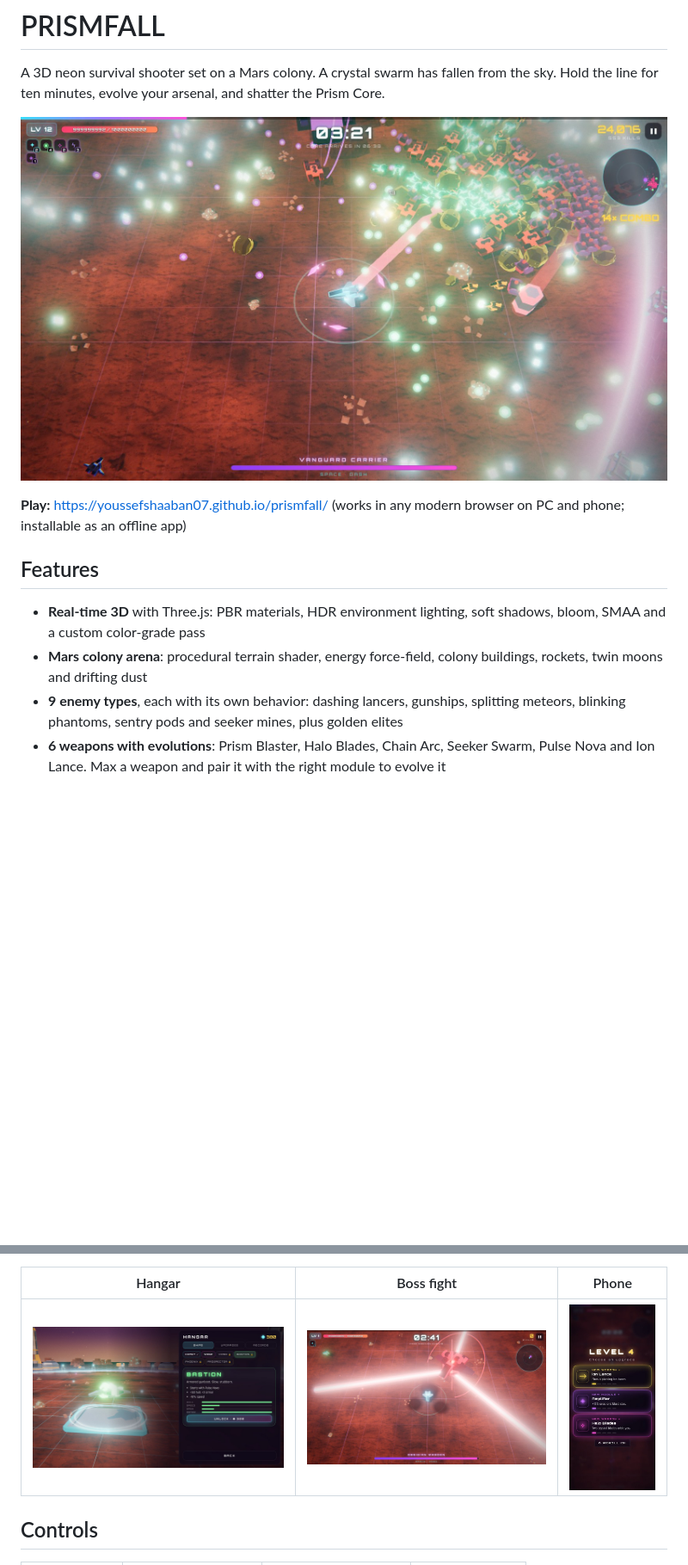
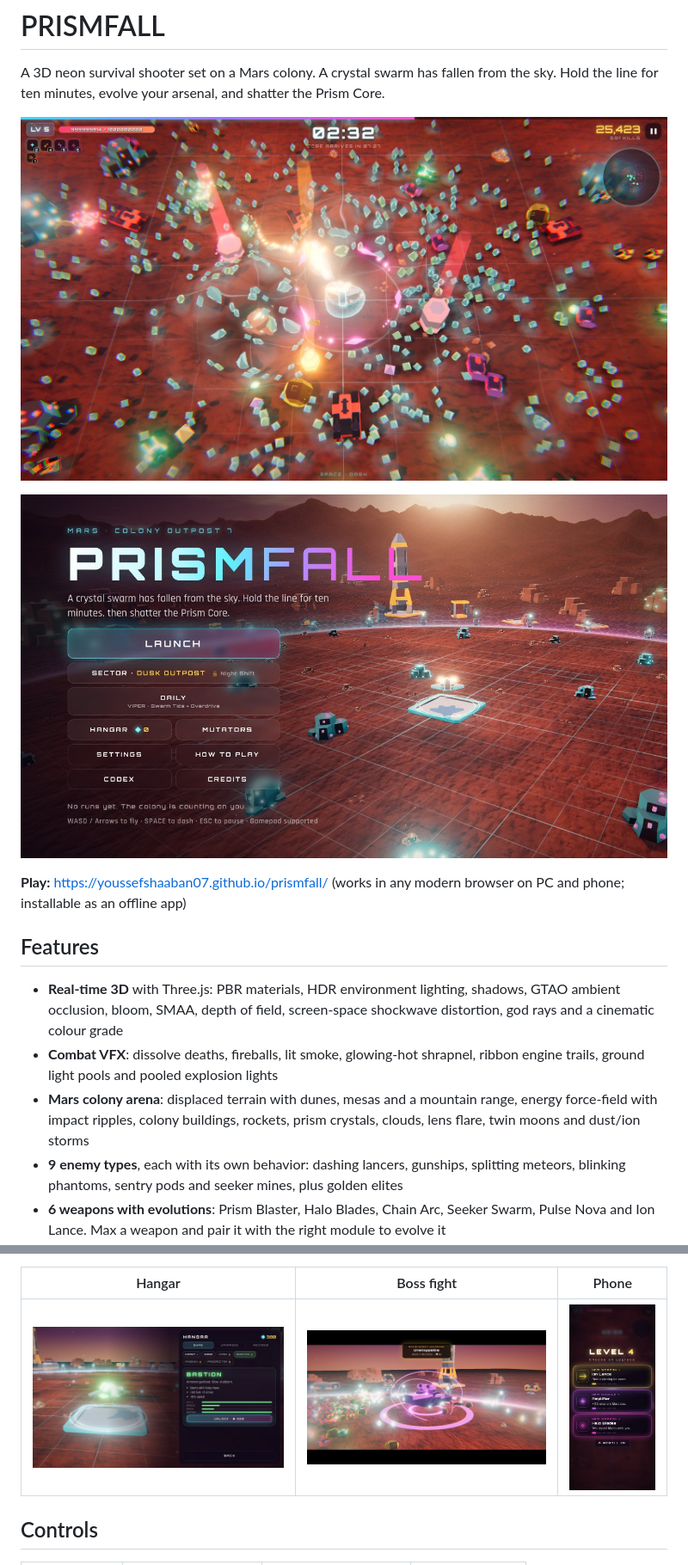
Before and after one commit to YoussefShaaban07/prismfall, a Markdown page: README.md, 2 parts joined by grey strips. Shown at 86% size. Drawn GitHub-style; pictures changed too: docs/boss.jpg, docs/gameplay.jpg, docs/menu.jpg; blank space fills up the shorter version.

Commit message:
God rays in menus; refreshed README screenshots

```diff
--- a/README.md
+++ b/README.md
@@ -4,12 +4,15 @@ A 3D neon survival shooter set on a Mars colony. A crystal swarm has fallen from
 
 ![Gameplay](docs/gameplay.jpg)
 
+![Menu](docs/menu.jpg)
+
 **Play:** https://youssefshaaban07.github.io/prismfall/ (works in any modern browser on PC and phone; installable as an offline app)
 
 ## Features
 
-- **Real-time 3D** with Three.js: PBR materials, HDR environment lighting, soft shadows, bloom, SMAA and a custom color-grade pass
-- **Mars colony arena**: procedural terrain shader, energy force-field, colony buildings, rockets, twin moons and drifting dust
+- **Real-time 3D** with Three.js: PBR materials, HDR environment lighting, shadows, GTAO ambient occlusion, bloom, SMAA, depth of field, screen-space shockwave distortion, god rays and a cinematic colour grade
+- **Combat VFX**: dissolve deaths, fireballs, lit smoke, glowing-hot shrapnel, ribbon engine trails, ground light pools and pooled explosion lights
+- **Mars colony arena**: displaced terrain with dunes, mesas and a mountain range, energy force-field with impact ripples, colony buildings, rockets, prism crystals, clouds, lens flare, twin moons and dust/ion storms
 - **9 enemy types**, each with its own behavior: dashing lancers, gunships, splitting meteors, blinking phantoms, sentry pods and seeker mines, plus golden elites
 - **6 weapons with evolutions**: Prism Blaster, Halo Blades, Chain Arc, Seeker Swarm, Pulse Nova and Ion Lance. Max a weapon and pair it with the right module to evolve it
 - **8 passive modules** and level-up cards with rerolls
```
Also changed, not shown: DEVLOG.md (+4 -1 lines), 2 other files.
